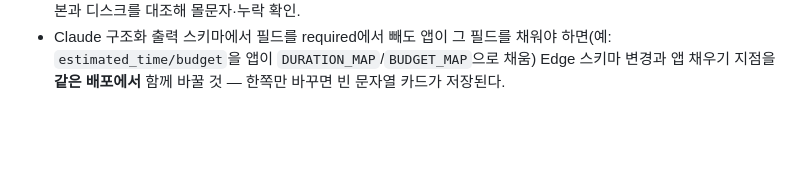
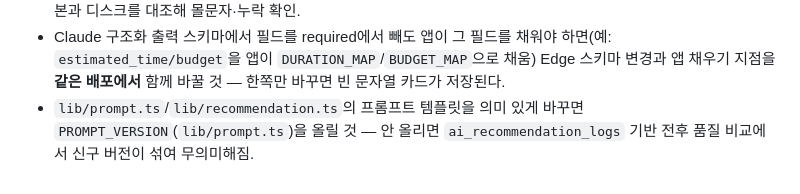
Before and after one commit to wjddnjs0419-sudo/Date-navi, a Markdown page: AGENTS.md, the part around the change. Drawn GitHub-style; blank space fills up the shorter version.

Commit message:
docs: note PROMPT_VERSION bump convention in AGENTS.md
Co-Authored-By: Claude Sonnet 5 <noreply@anthropic.com>

```diff
--- a/AGENTS.md
+++ b/AGENTS.md
@@ -165,3 +165,4 @@ handleGenerateAiOptions()
 - 공유 타입(`KakaoPlace` 등)에 필수 필드를 추가하면 그 타입을 리터럴로 생성하는 **테스트 fixture**(`__tests__/*.test.ts`)가 tsc에서 깨진다 — 타입 필드 추가 시 리터럴 생성처(테스트 포함)를 함께 갱신할 것.
 - MCP `deploy_edge_function`으로 Edge를 인라인 배포할 때 `files[].content`는 JSON 문자열이라 소스의 백슬래시(정규식 `\d`·`\.` 등)·이중따옴표가 이스케이프 오류/전사 실수를 유발한다. 배포 전 소스를 백슬래시·이중따옴표 0개로 만들 것(예: `\d`→`[0-9]`, `\.`→`[.]`, 문자열은 홑따옴표/백틱). 배포 후 `get_edge_function`으로 배포본과 디스크를 대조해 몰문자·누락 확인.
 - Claude 구조화 출력 스키마에서 필드를 required에서 빼도 앱이 그 필드를 채워야 하면(예: `estimated_time/budget`을 앱이 `DURATION_MAP`/`BUDGET_MAP`으로 채움) Edge 스키마 변경과 앱 채우기 지점을 **같은 배포에서** 함께 바꿀 것 — 한쪽만 바꾸면 빈 문자열 카드가 저장된다.
+- `lib/prompt.ts`/`lib/recommendation.ts`의 프롬프트 템플릿을 의미 있게 바꾸면 `PROMPT_VERSION`(`lib/prompt.ts`)을 올릴 것 — 안 올리면 `ai_recommendation_logs` 기반 전후 품질 비교에서 신구 버전이 섞여 무의미해짐.
```
